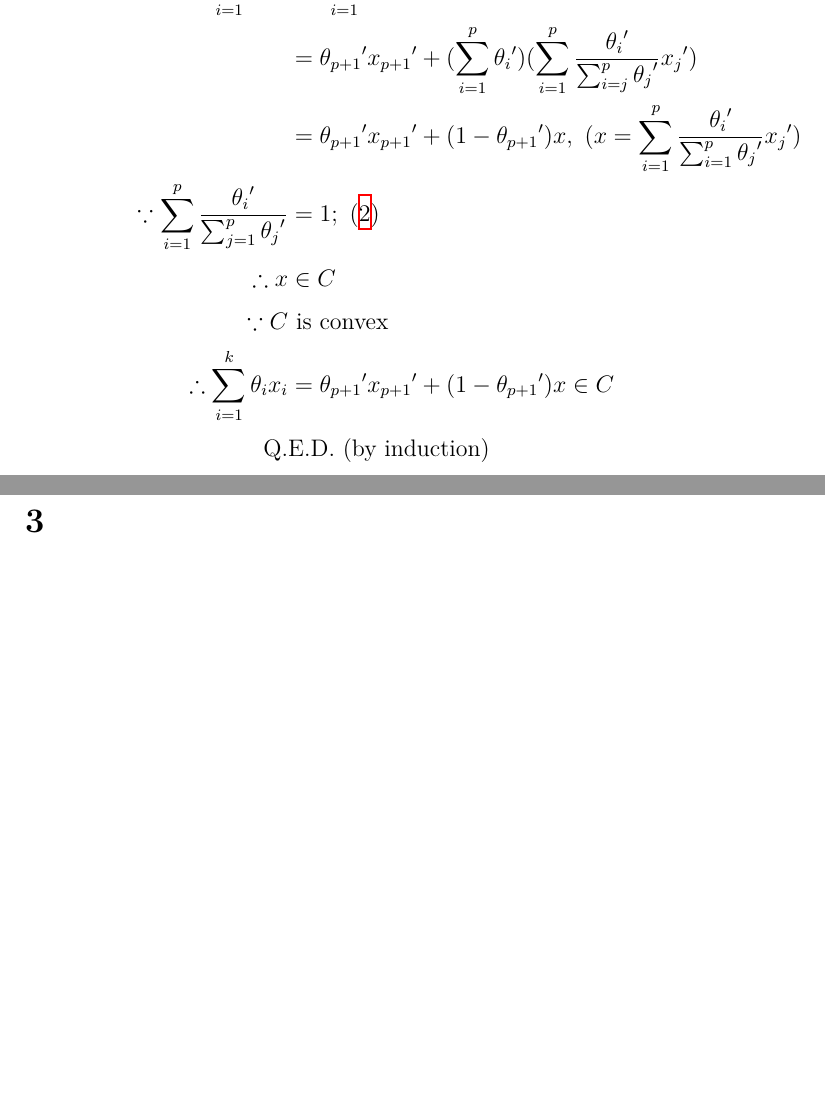
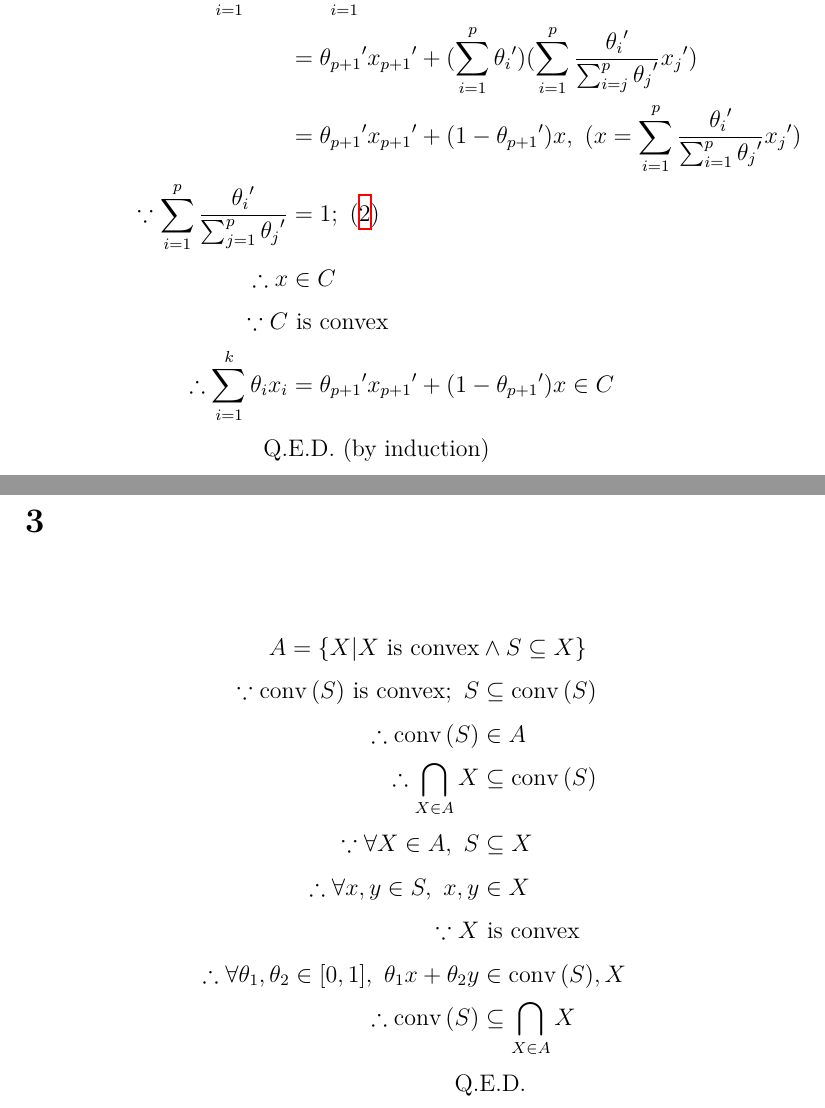
Before and after one commit to Adrn1n/XMU-learning_CVXOPT, a LaTeX document (HW/1027/main.tex): two parts of pages 3 and 4 of 4, joined at a grey line, cut so that both start at the same text, the shorter picture padded with empty space. Compiled offline with XeLaTeX; a missing font is replaced by an installed copy or a similar font.

Commit message:
20251103: +: HW/1027

```diff
--- a/HW/1027/main.tex
+++ b/HW/1027/main.tex
@@ -71,5 +71,17 @@
 
 \section*{3}
 \addcontentsline{toc}{section}{3}
+\begin{align*}
+    A = \{X | X \text{ is convex}                                               & \land S \subseteq X\}              \\
+    \because \operatorname{conv}{(S)} \text{ is convex}; \ S                    & \subseteq \operatorname{conv}{(S)} \\
+    \therefore \operatorname{conv}{(S)}                                         & \in A                              \\
+    \therefore \bigcap_{X \in A}{X}                                             & \subseteq \operatorname{conv}{(S)} \\
+    \because \forall X \in A, \ S                                               & \subseteq X                        \\
+    \therefore \forall x, y \in S, \ x, y                                       & \in X                              \\
+    \because X                                                                  & \text{ is convex}                  \\
+    \therefore \forall \theta_1, \theta_2 \in [0, 1], \ \theta_1 x + \theta_2 y & \in \operatorname{conv}{(S)}, X    \\
+    \therefore \operatorname{conv}{(S)}                                         & \subseteq \bigcap_{X \in A}{X}     \\
+    \text{Q.}                                                                   & \text{E.D.}                        \\
+\end{align*}
 
 \end{document}
```
Also changed, not shown: HW/1027/TEMP/main.pdf.
